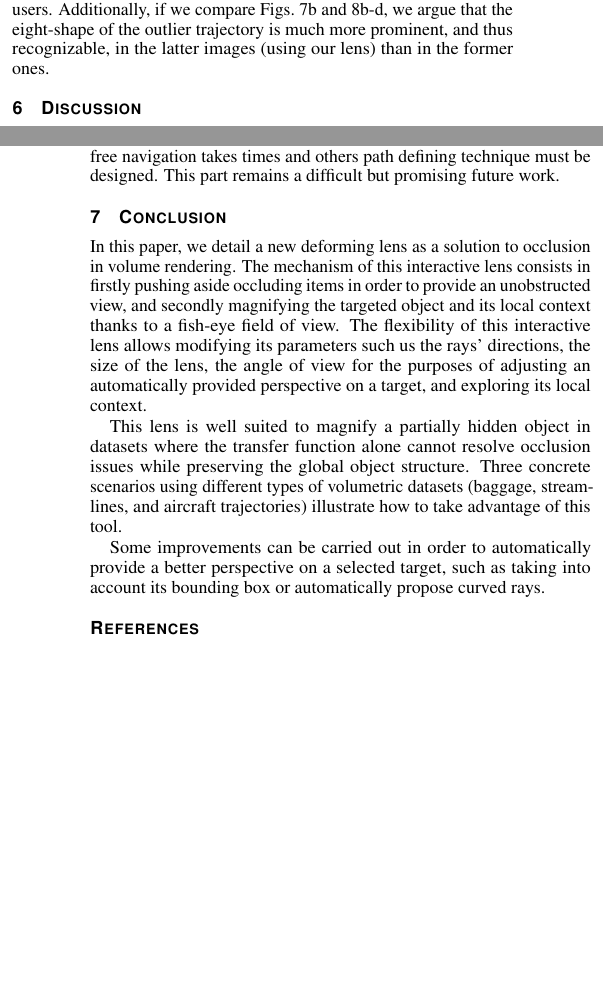
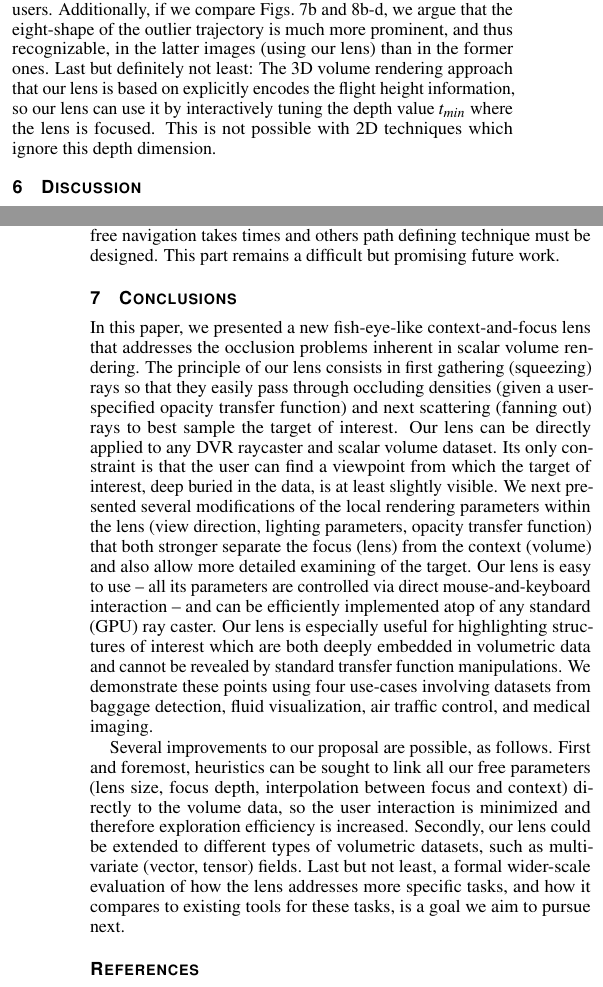
Before and after one commit to Tmikes/lens-paper, a LaTeX document (template.tex, which reads conclusion.tex, scenarios.tex): two parts of the columns of pages 7 and 8 of 12, joined at a grey line, cut so that both start at the same text, the shorter picture padded with empty space. Compiled offline with pdfLaTeX.

Commit message:
Conclusion section

```diff
--- a/conclusion.tex
+++ b/conclusion.tex
@@ -1,7 +1,6 @@
-\section{Conclusion}
+\section{Conclusions}
+\label{sec:conclusions}
+%
+In this paper, we presented a new fish-eye-like context-and-focus lens that addresses the occlusion problems inherent in scalar volume rendering. The principle of our lens consists in first gathering (squeezing) rays so that they easily pass through occluding densities (given a user-specified opacity transfer function) and next scattering (fanning out) rays to best sample the target of interest. Our lens can be directly applied to any DVR raycaster and scalar volume dataset. Its only constraint is that the user can find a viewpoint from which the target of interest, deep buried in the data, is at least slightly visible. We next presented several modifications of the local rendering parameters within the lens (view direction, lighting parameters, opacity transfer function) that both stronger separate the focus (lens) from the context (volume) and also allow more detailed examining of the target. Our lens is easy to use -- all its parameters are controlled via direct mouse-and-keyboard interaction -- and can be efficiently implemented atop of any standard (GPU) ray caster. Our lens is especially useful for highlighting structures of interest which are both deeply embedded in volumetric data and cannot be revealed by standard transfer function manipulations. We demonstrate these points using four use-cases involving datasets from baggage detection, fluid visualization, air traffic control, and medical imaging.
 
-In this paper, we detail a new deforming lens as a solution to occlusion in volume rendering. The mechanism of this interactive lens consists in firstly pushing aside occluding items in order to provide an unobstructed view, and secondly magnifying the targeted object and its local context thanks to a fish-eye field of view. The flexibility of this interactive lens allows modifying its parameters such us the rays' directions, the size of the lens, the angle of view for the purposes of adjusting an automatically provided perspective on a target, and exploring its local context.
-
-This lens is well suited to magnify a partially hidden object in datasets where the transfer function alone cannot resolve occlusion issues while preserving the global object structure. Three concrete scenarios using different types of volumetric datasets (baggage, streamlines, and aircraft trajectories) illustrate how to take advantage of this tool.
-
-Some improvements can be carried out in order to automatically provide a better perspective on a selected target, such as taking into account its bounding box or automatically propose curved rays.
+Several improvements to our proposal are possible, as follows. First and foremost, heuristics can be sought to link all our free parameters (lens size, focus depth, interpolation between focus and context) directly to the volume data, so the user interaction is minimized and therefore exploration efficiency is increased. Secondly, our lens could be extended to different types of volumetric datasets, such as multivariate (vector, tensor) fields. Last but not least, a formal wider-scale evaluation of how the lens addresses more specific tasks, and how it compares to existing tools for these tasks, is a goal we aim to pursue next.
--- a/scenarios.tex
+++ b/scenarios.tex
@@ -67,7 +67,8 @@ To assess the added-value of our lens, we asked the two medical specialists (pul
 %
 Our final use-case considers a task from the air traffic planning field -- detecting and studying outliners in large-scale datasets containing tens of thousands of 3D (latitude, longitude, height) trails of aircraft over a given spatio-temporal region\,\cite{hurter2014interactive}. Typically, such datasets are displayed using 2D (latitude, longitude) plots where opacity encodes the spatial density of flights. \autoref{f:fromdady}-a shows one day of recorded aircraft trajectories over the French air space using this 2D technique. \autoref{f:fromdady}(b) shows a detail zoom-in of this dataset, where we can see an abnormal -- that is, not relativlyu straight -- aircraft trajectory: A tanker aircraft performed an eight-shaped loop as it was waiting to refuel other aircraft. Revealing such patterns using 2D techniques, \emph{e.g.} \cite{xxx}, is very hard. In particular, it is hard to de-occlude these patterns from the overall context of criss-crossing aircraft trails, even when one knows their 2D spatial location.
 
-Our lens can help for this task, as follows. We first convert the set of 3D trails to a $500^3$ density volume, using KDE as described for the streamline use-case (Sec.~\ref{sec:flow}). Examining this volume using standard DVR allows us to see that there is an outliner (that is, not straight) trail at some point in space, see curved patterns in \autoref{f:aircraft_lens}a. By activating the lens on this area and interactively tuning the target depth $t_{min}$ (since we don't know the height of this trail), we can quickly obtain a view where the outlier trajectory is in focus and the occluding ones are pushed away (\autoref{f:aircraft_lens}a). Finally, just as in the other examples presented so far, the user can quickly change the magnification factor and view direction to better study this trajectory in context (\autoref{f:aircraft_lens}b-d). From these images, one directly and easily sees that the outlier trajectory has an eight shape. Revealing this outlier trail using standard 2D visualization techniques\,\cite{hurter2009fromdady} costs several minutes. Doing the same using our lens approach costs under one minute, for the same users. Additionally, if we compare Figs.~\ref{f:fromdady}b and~\ref{f:aircraft_lens}b-d, we argue that the eight-shape of the outlier trajectory is much more prominent, and thus recognizable, in the latter images (using our lens) than in the former ones.
+Our lens can help for this task, as follows. We first convert the set of 3D trails to a $500^3$ density volume, using KDE as described for the streamline use-case (Sec.~\ref{sec:flow}). Examining this volume using standard DVR allows us to see that there is an outliner (that is, not straight) trail at some point in space, see curved patterns in \autoref{f:aircraft_lens}a. By activating the lens on this area and interactively tuning the target depth $t_{min}$ (since we don't know the height of this trail), we can quickly obtain a view where the outlier trajectory is in focus and the occluding ones are pushed away (\autoref{f:aircraft_lens}a). Finally, just as in the other examples presented so far, the user can quickly change the magnification factor and view direction to better study this trajectory in context (\autoref{f:aircraft_lens}b-d). From these images, one directly and easily sees that the outlier trajectory has an eight shape. Revealing this outlier trail using standard 2D visualization techniques\,\cite{hurter2009fromdady} costs several minutes. Doing the same using our lens approach costs under one minute, for the same users. Additionally, if we compare Figs.~\ref{f:fromdady}b and~\ref{f:aircraft_lens}b-d, we argue that the eight-shape of the outlier trajectory is much more prominent, and thus recognizable, in the latter images (using our lens) than in the former ones. Last but definitely not least: The 3D volume rendering approach that our lens is based on explicitly encodes the flight height information, so our lens can use it by interactively tuning the depth value $t_{min}$ where the lens is focused. This is not possible with 2D techniques which ignore this depth dimension.
+
 
 \begin{figure*}[htbp]
 \includegraphics [width=\textwidth]{images/aircraft_lens.pdf}
```
